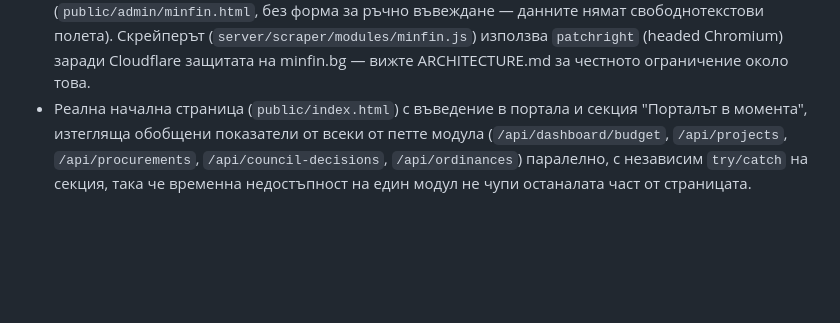
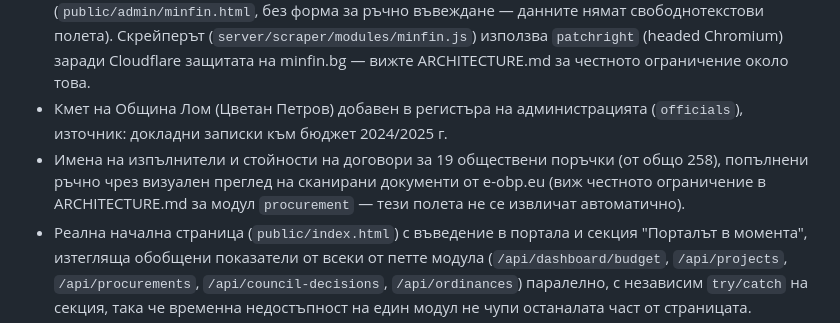
Before and after one commit to dimitarbeograd-QA/lom-transparency, a Markdown page: CHANGELOG.md, the part around the change. Rendered like a GitHub page; blank space fills up the shorter version.

```diff
--- a/CHANGELOG.md
+++ b/CHANGELOG.md
@@ -20,6 +20,12 @@
   (`server/scraper/modules/minfin.js`) използва `patchright` (headed
   Chromium) заради Cloudflare защитата на minfin.bg — вижте
   ARCHITECTURE.md за честното ограничение около това.
+- Кмет на Община Лом (Цветан Петров) добавен в регистъра на администрацията
+  (`officials`), източник: докладни записки към бюджет 2024/2025 г.
+- Имена на изпълнители и стойности на договори за 19 обществени поръчки
+  (от общо 258), попълнени ръчно чрез визуален преглед на сканирани
+  документи от e-obp.eu (виж честното ограничение в ARCHITECTURE.md за
+  модул `procurement` — тези полета не се извличат автоматично).
 - Реална начална страница (`public/index.html`) с въведение в портала и
   секция "Порталът в момента", изтегляща обобщени показатели от всеки от
   петте модула (`/api/dashboard/budget`, `/api/projects`,
```
Also changed, not shown: ARCHITECTURE.md (+11 -4 lines).
